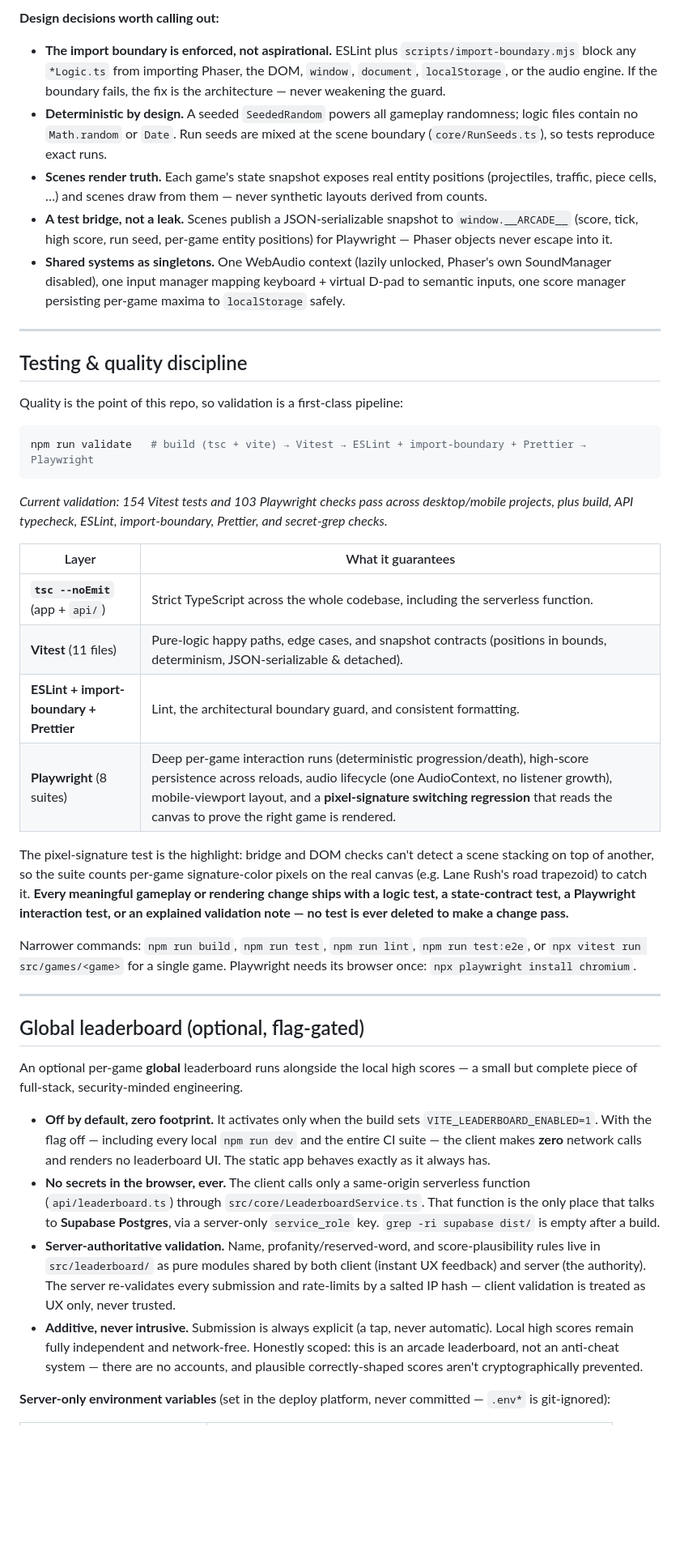
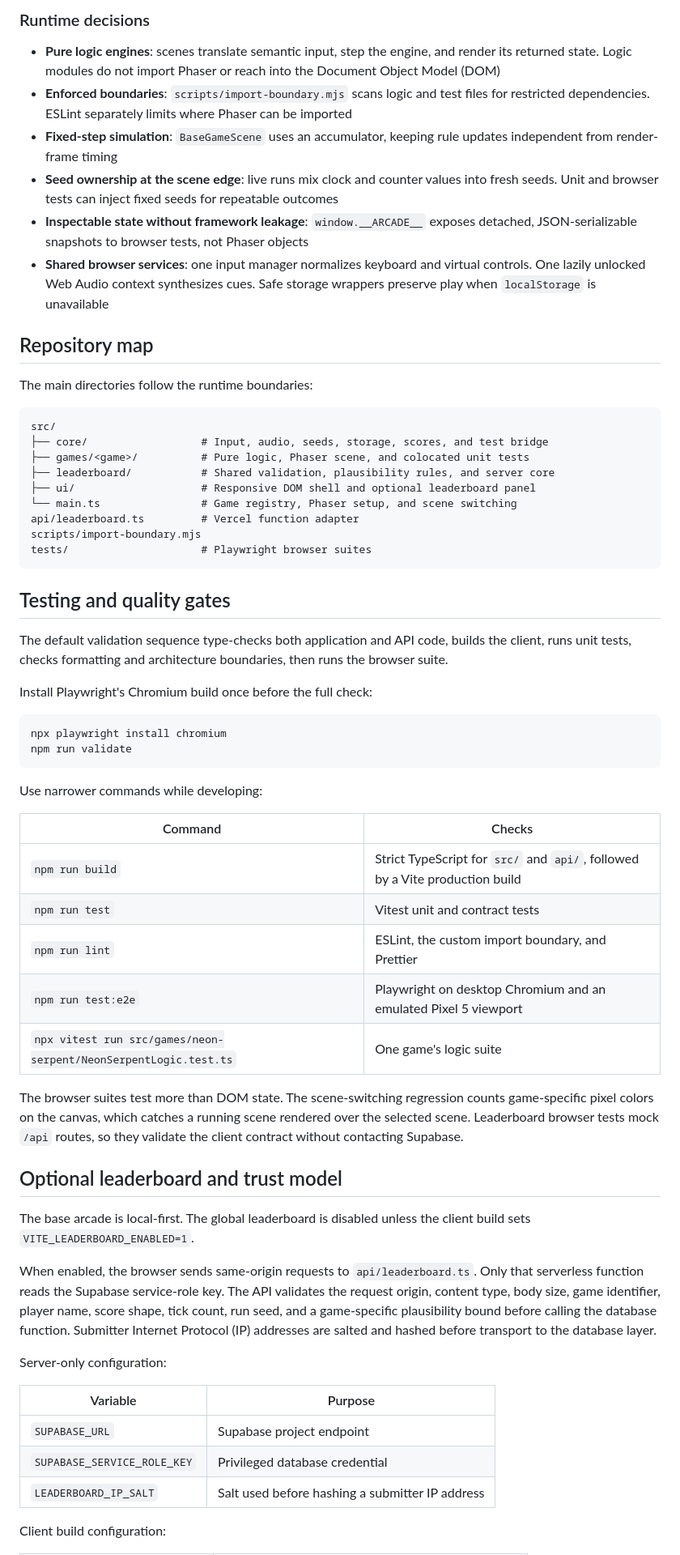
Before and after one commit to harshvardhan579/arcade-game, a Markdown page: README.md, the part around one of its changes. Shown at 81% size. Rendered like a GitHub page; blank space fills up the shorter version.

````diff
--- a/README.md
+++ b/README.md
@@ -61,46 +86,66 @@ api/leaderboard.ts            # Vercel serverless function (thin adapter over se
 ```
 
-**Design decisions worth calling out:**
+### Runtime decisions
 
-- **The import boundary is enforced, not aspirational.** ESLint plus `scripts/import-boundary.mjs` block any `*Logic.ts` from importing Phaser, the DOM, `window`, `document`, `localStorage`, or the audio engine. If the boundary fails, the fix is the architecture — never weakening the guard.
-- **Deterministic by design.** A seeded `SeededRandom` powers all gameplay randomness; logic files contain no `Math.random` or `Date`. Run seeds are mixed at the scene boundary (`core/RunSeeds.ts`), so tests reproduce exact runs.
-- **Scenes render truth.** Each game's state snapshot exposes real entity positions (projectiles, traffic, piece cells, …) and scenes draw from them — never synthetic layouts derived from counts.
-- **A test bridge, not a leak.** Scenes publish a JSON-serializable snapshot to `window.__ARCADE__` (score, tick, high score, run seed, per-game entity positions) for Playwright — Phaser objects never escape into it.
-- **Shared systems as singletons.** One WebAudio context (lazily unlocked, Phaser's own SoundManager disabled), one input manager mapping keyboard + virtual D-pad to semantic inputs, one score manager persisting per-game maxima to `localStorage` safely.
+- **Pure logic engines**: scenes translate semantic input, step the engine, and render its returned state. Logic modules do not import Phaser or reach into the Document Object Model (DOM)
+- **Enforced boundaries**: `scripts/import-boundary.mjs` scans logic and test files for restricted dependencies. ESLint separately limits where Phaser can be imported
+- **Fixed-step simulation**: `BaseGameScene` uses an accumulator, keeping rule updates independent from render-frame timing
+- **Seed ownership at the scene edge**: live runs mix clock and counter values into fresh seeds. Unit and browser tests can inject fixed seeds for repeatable outcomes
+- **Inspectable state without framework leakage**: `window.__ARCADE__` exposes detached, JSON-serializable snapshots to browser tests, not Phaser objects
+- **Shared browser services**: one input manager normalizes keyboard and virtual controls. One lazily unlocked Web Audio context synthesizes cues. Safe storage wrappers preserve play when `localStorage` is unavailable
 
----
+## Repository map
 
-## Testing & quality discipline
+The main directories follow the runtime boundaries:
 
-Quality is the point of this repo, so validation is a first-class pipeline:
+```text
+src/
+├── core/                  # Input, audio, seeds, storage, scores, and test bridge
+├── games/<game>/          # Pure logic, Phaser scene, and colocated unit tests
+├── leaderboard/           # Shared validation, plausibility rules, and server core
+├── ui/                    # Responsive DOM shell and optional leaderboard panel
+└── main.ts                # Game registry, Phaser setup, and scene switching
+api/leaderboard.ts         # Vercel function adapter
+scripts/import-boundary.mjs
+tests/                     # Playwright browser suites
+```
+
+## Testing and quality gates
+
+The default validation sequence type-checks both application and API code, builds the client, runs unit tests, checks formatting and architecture boundaries, then runs the browser suite.
+
+Install Playwright's Chromium build once before the full check:
 
 ```bash
-npm run validate   # build (tsc + vite) → Vitest → ESLint + import-boundary + Prettier → Playwright
+npx playwright install chromium
+npm run validate
 ```
 
-_Current validation: 154 Vitest tests and 103 Playwright checks pass across desktop/mobile projects, plus build, API typecheck, ESLint, import-boundary, Prettier, and secret-grep checks._
+Use narrower commands while developing:
 
-| Layer                                   | What it guarantees                                                                                                                                                                                                                                                                                 |
-| --------------------------------------- | -------------------------------------------------------------------------------------------------------------------------------------------------------------------------------------------------------------------------------------------------------------------------------------------------- |
-| **`tsc --noEmit`** (app + `api/`)       | Strict TypeScript across the whole codebase, including the serverless function.                                                                                                                                                                                                                    |
-| **Vitest** (11 files)                   | Pure-logic happy paths, edge cases, and snapshot contracts (positions in bounds, determinism, JSON-serializable & detached).                                                                                                                                                                       |
-| **ESLint + import-boundary + Prettier** | Lint, the architectural boundary guard, and consistent formatting.                                                                                                                                                                                                                                 |
-| **Playwright** (8 suites)               | Deep per-game interaction runs (deterministic progression/death), high-score persistence across reloads, audio lifecycle (one AudioContext, no listener growth), mobile-viewport layout, and a **pixel-signature switching regression** that reads the canvas to prove the right game is rendered. |
+| Command                                                          | Checks                                                                       |
+| ---------------------------------------------------------------- | ---------------------------------------------------------------------------- |
+| `npm run build`                                                  | Strict TypeScript for `src/` and `api/`, followed by a Vite production build |
+| `npm run test`                                                   | Vitest unit and contract tests                                               |
+| `npm run lint`                                                   | ESLint, the custom import boundary, and Prettier                             |
+| `npm run test:e2e`                                               | Playwright on desktop Chromium and an emulated Pixel 5 viewport              |
+| `npx vitest run src/games/neon-serpent/NeonSerpentLogic.test.ts` | One game's logic suite                                                       |
 
-The pixel-signature test is the highlight: bridge and DOM checks can't detect a scene stacking on top of another, so the suite counts per-game signature-color pixels on the real canvas (e.g. Lane Rush's road trapezoid) to catch it. **Every meaningful gameplay or rendering change ships with a logic test, a state-contract test, a Playwright interaction test, or an explained validation note — no test is ever deleted to make a change pass.**
+The browser suites test more than DOM state. The scene-switching regression counts game-specific pixel colors on the canvas, which catches a running scene rendered over the selected scene. Leaderboard browser tests mock `/api` routes, so they validate the client contract without contacting Supabase.
 
-Narrower commands: `npm run build`, `npm run test`, `npm run lint`, `npm run test:e2e`, or `npx vitest run src/games/<game>` for a single game. Playwright needs its browser once: `npx playwright install chromium`.
+## Optional leaderboard and trust model
 
----
+The base arcade is local-first. The global leaderboard is disabled unless the client build sets `VITE_LEADERBOARD_ENABLED=1`.
 
-## Global leaderboard (optional, flag-gated)
+When enabled, the browser sends same-origin requests to `api/leaderboard.ts`. Only that serverless function reads the Supabase service-role key. The API validates the request origin, content type, body size, game identifier, player name, score shape, tick count, run seed, and a game-specific plausibility bound before calling the database function. Submitter Internet Protocol (IP) addresses are salted and hashed before transport to the database layer.
 
-An optional per-game **global** leaderboard runs alongside the local high scores — a small but complete piece of full-stack, security-minded engineering.
+Server-only configuration:
 
-- **Off by default, zero footprint.** It activates only when the build sets `VITE_LEADERBOARD_ENABLED=1`. With the flag off — including every local `npm run dev` and the entire CI suite — the client makes **zero** network calls and renders no leaderboard UI. The static app behaves exactly as it always has.
-- **No secrets in the browser, ever.** The client calls only a same-origin serverless function (`api/leaderboard.ts`) through `src/core/LeaderboardService.ts`. That function is the only place that talks to **Supabase Postgres**, via a server-only `service_role` key. `grep -ri supabase dist/` is empty after a build.
-- **Server-authoritative validation.** Name, profanity/reserved-word, and score-plausibility rules live in `src/leaderboard/` as pure modules shared by both client (instant UX feedback) and server (the authority). The server re-validates every submission and rate-limits by a salted IP hash — client validation is treated as UX only, never trusted.
-- **Additive, never intrusive.** Submission is always explicit (a tap, never automatic). Local high scores remain fully independent and network-free. Honestly scoped: this is an arcade leaderboard, not an anti-cheat system — there are no accounts, and plausible correctly-shaped scores aren't cryptographically prevented.
+| Variable                    | Purpose                                         |
+| --------------------------- | ----------------------------------------------- |
+| `SUPABASE_URL`              | Supabase project endpoint                       |
+| `SUPABASE_SERVICE_ROLE_KEY` | Privileged database credential                  |
+| `LEADERBOARD_IP_SALT`       | Salt used before hashing a submitter IP address |
 
-**Server-only environment variables** (set in the deploy platform, never committed — `.env*` is git-ignored):
+Client build configuration:
 
````
Also changed, not shown: other parts of README.md (+107 -111 lines), docs/images/pocket-arcade-gameplay.png (added), docs/images/pocket-arcade-home.png (added).
